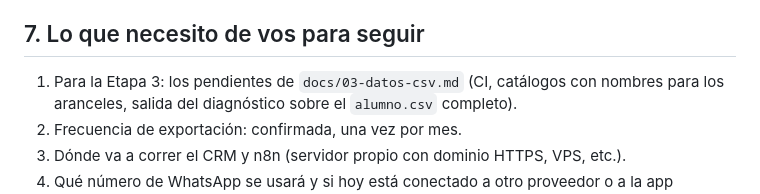
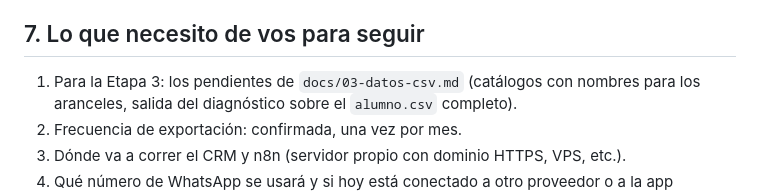
Before and after one commit to hugobenitezvera-byte/redcalidadeducativa, a Markdown page: docs/01-analisis-y-plan.md, the part around the change. GitHub-like rendering.

```diff
--- a/docs/01-analisis-y-plan.md
+++ b/docs/01-analisis-y-plan.md
@@ -176,7 +176,7 @@ o al cerrar.
 
 ## 7. Lo que necesito de vos para seguir
 
-1. Para la Etapa 3: los pendientes de `docs/03-datos-csv.md` (CI, catálogos con nombres para
+1. Para la Etapa 3: los pendientes de `docs/03-datos-csv.md` (catálogos con nombres para
    los aranceles, salida del diagnóstico sobre el `alumno.csv` completo).
 2. Frecuencia de exportación: confirmada, una vez por mes.
 3. Dónde va a correr el CRM y n8n (servidor propio con dominio HTTPS, VPS, etc.).
```
Also changed, not shown: docs/03-datos-csv.md (+6 -7 lines).
